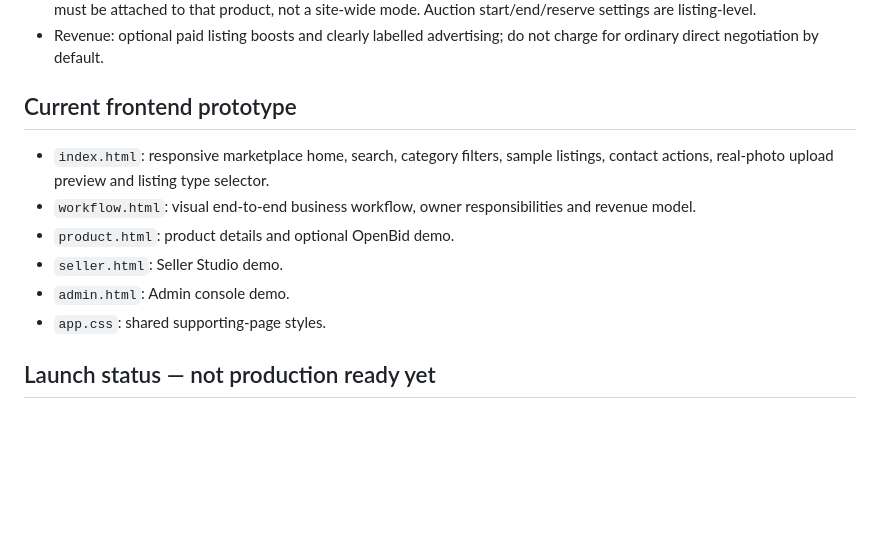
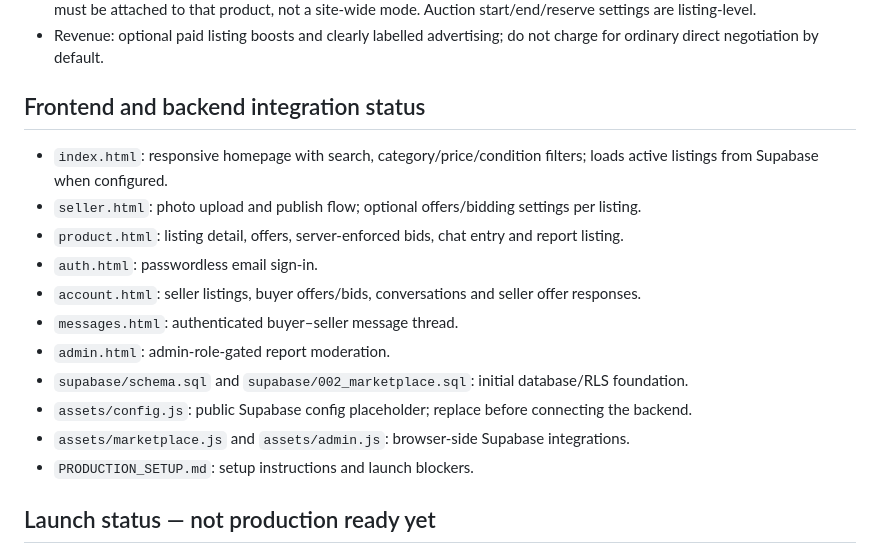
Before and after one commit to an420kit/bech-de-2.0, a Markdown page: README.md, the part around the change. Rendered like a GitHub page; blank space fills up the shorter version.

Commit message:
Update README to reflect live integration files and remaining launch requirements

```diff
--- a/README.md
+++ b/README.md
@@ -12,13 +12,18 @@ An India-first classifieds marketplace prototype. **The buyer and seller make th
 - Fixed price is the default. Sellers can optionally accept price offers and/or enable bidding per individual listing; bidding must be attached to that product, not a site-wide mode. Auction start/end/reserve settings are listing-level.
 - Revenue: optional paid listing boosts and clearly labelled advertising; do not charge for ordinary direct negotiation by default.
 
-## Current frontend prototype
-- `index.html`: responsive marketplace home, search, category filters, sample listings, contact actions, real-photo upload preview and listing type selector.
-- `workflow.html`: visual end-to-end business workflow, owner responsibilities and revenue model.
-- `product.html`: product details and optional OpenBid demo.
-- `seller.html`: Seller Studio demo.
-- `admin.html`: Admin console demo.
-- `app.css`: shared supporting-page styles.
+## Frontend and backend integration status
+- `index.html`: responsive homepage with search, category/price/condition filters; loads active listings from Supabase when configured.
+- `seller.html`: photo upload and publish flow; optional offers/bidding settings per listing.
+- `product.html`: listing detail, offers, server-enforced bids, chat entry and report listing.
+- `auth.html`: passwordless email sign-in.
+- `account.html`: seller listings, buyer offers/bids, conversations and seller offer responses.
+- `messages.html`: authenticated buyer–seller message thread.
+- `admin.html`: admin-role-gated report moderation.
+- `supabase/schema.sql` and `supabase/002_marketplace.sql`: initial database/RLS foundation.
+- `assets/config.js`: public Supabase config placeholder; replace before connecting the backend.
+- `assets/marketplace.js` and `assets/admin.js`: browser-side Supabase integrations.
+- `PRODUCTION_SETUP.md`: setup instructions and launch blockers.
 
 ## Launch status — not production ready yet
 This repository is a frontend prototype, not a production marketplace. Listings and upload preview are local demo interactions; photos are not uploaded to a server. Chat, calling, login, persistent listings, paid promotion checkout, ad serving, moderation, and authoritative auction state are not connected to a backend. Offer and bid controls are UI demos only and must never be represented as real submitted offers/bids. Sample products and seller identities are illustrative.
```
